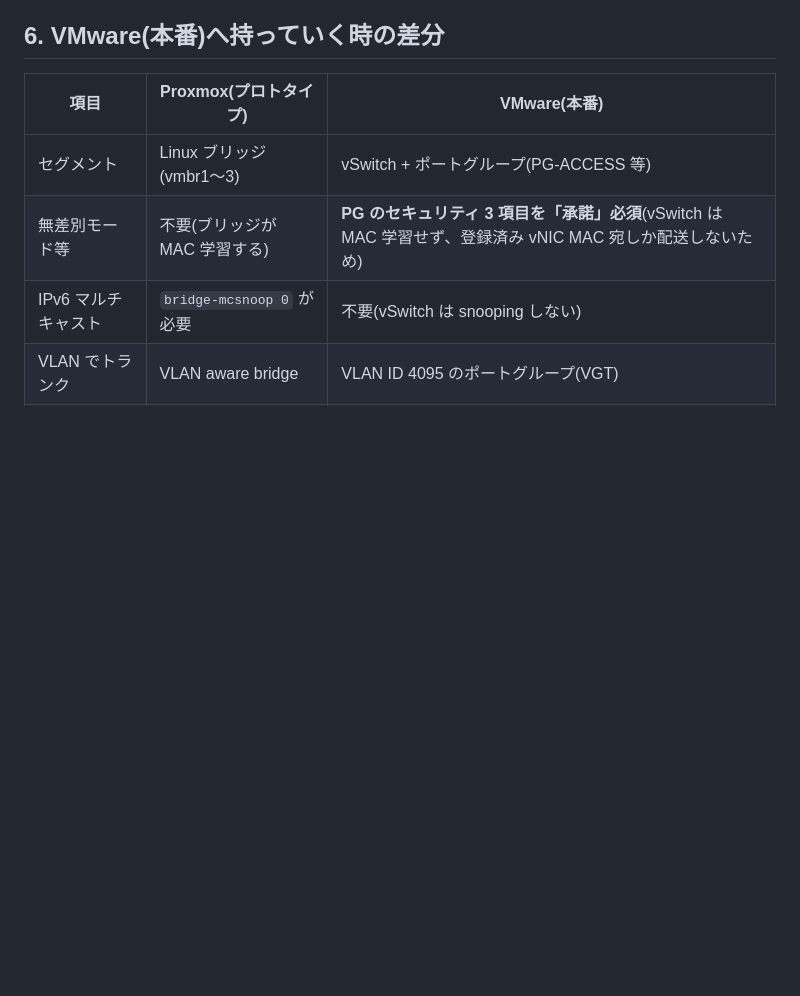
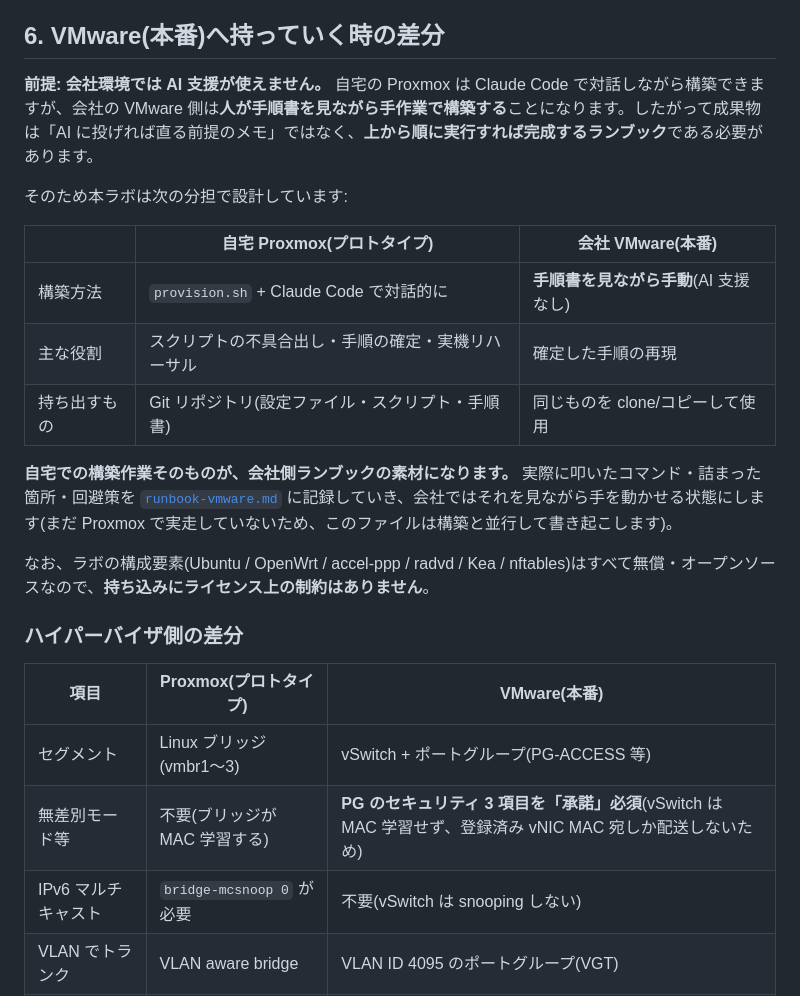
Before and after one commit to ginchankawaii/claude-code-book-template, a Markdown page: docs/ipoe-lab/proxmox-prototype.md, the part around the change. Drawn GitHub-style; blank space fills up the shorter version.

```diff
--- a/docs/ipoe-lab/proxmox-prototype.md
+++ b/docs/ipoe-lab/proxmox-prototype.md
@@ -198,6 +198,22 @@ sudo CE_WAN6=<確認した GUA> lab/ipoe/vne/setup-aftr.sh
 
 ## 6. VMware(本番)へ持っていく時の差分
 
+**前提: 会社環境では AI 支援が使えません。** 自宅の Proxmox は Claude Code で対話しながら構築できますが、会社の VMware 側は**人が手順書を見ながら手作業で構築する**ことになります。したがって成果物は「AI に投げれば直る前提のメモ」ではなく、**上から順に実行すれば完成するランブック**である必要があります。
+
+そのため本ラボは次の分担で設計しています:
+
+| | 自宅 Proxmox(プロトタイプ) | 会社 VMware(本番) |
+|---|---|---|
+| 構築方法 | `provision.sh` + Claude Code で対話的に | **手順書を見ながら手動**(AI 支援なし) |
+| 主な役割 | スクリプトの不具合出し・手順の確定・実機リハーサル | 確定した手順の再現 |
+| 持ち出すもの | Git リポジトリ(設定ファイル・スクリプト・手順書) | 同じものを clone/コピーして使用 |
+
+**自宅での構築作業そのものが、会社側ランブックの素材になります。** 実際に叩いたコマンド・詰まった箇所・回避策を [`runbook-vmware.md`](runbook-vmware.md) に記録していき、会社ではそれを見ながら手を動かせる状態にします(まだ Proxmox で実走していないため、このファイルは構築と並行して書き起こします)。
+
+なお、ラボの構成要素(Ubuntu / OpenWrt / accel-ppp / radvd / Kea / nftables)はすべて無償・オープンソースなので、**持ち込みにライセンス上の制約はありません**。
+
+### ハイパーバイザ側の差分
+
 | 項目 | Proxmox(プロトタイプ) | VMware(本番) |
 |---|---|---|
 | セグメント | Linux ブリッジ(vmbr1〜3) | vSwitch + ポートグループ(PG-ACCESS 等) |
```
Also changed, not shown: docs/ipoe-lab/README.md (+1 -0 lines), docs/ipoe-lab/runbook-vmware.md (added, +29 -0 lines).
